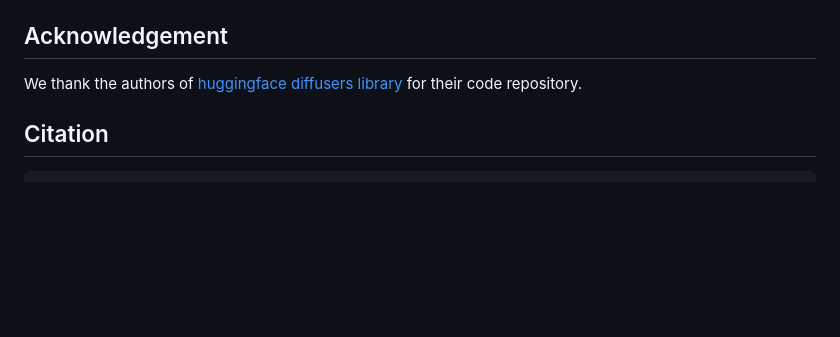
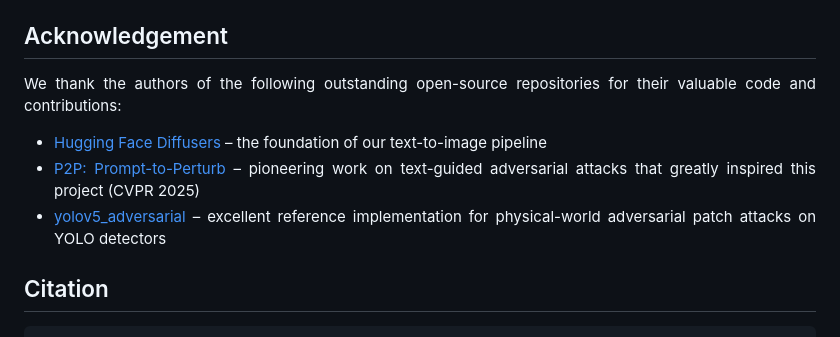
Before and after one commit to Wenjun-Ji/anglerocl, a Markdown page: README.md, the part around the change. GitHub-like rendering; blank space fills up the shorter version.

````diff
--- a/README.md
+++ b/README.md
@@ -216,7 +216,12 @@ all_patches/
 
 
 ## Acknowledgement
-We thank the authors of [huggingface diffusers library](https://github.com/huggingface/diffusers) for their code repository.
+
+We thank the authors of the following outstanding open-source repositories for their valuable code and contributions:
+
+- [Hugging Face Diffusers](https://github.com/huggingface/diffusers) – the foundation of our text-to-image pipeline
+- [P2P: Prompt-to-Perturb](https://github.com/yasamin-med/P2P/tree/main) – pioneering work on text-guided adversarial attacks that greatly inspired this project (CVPR 2025)
+- [yolov5_adversarial](https://github.com/SamSamhuns/yolov5_adversarial) – excellent reference implementation for physical-world adversarial patch attacks on YOLO detectors
 
 ## Citation
 ```
````
